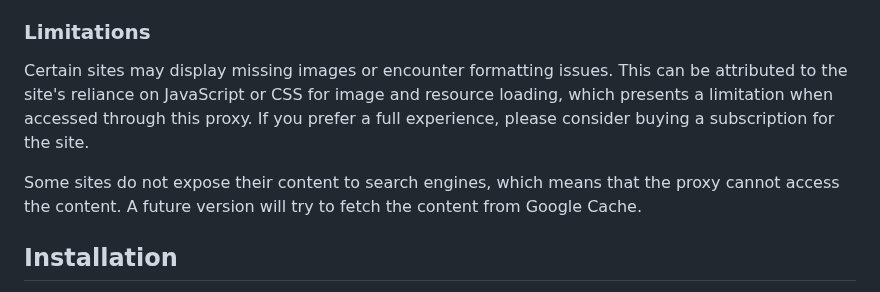
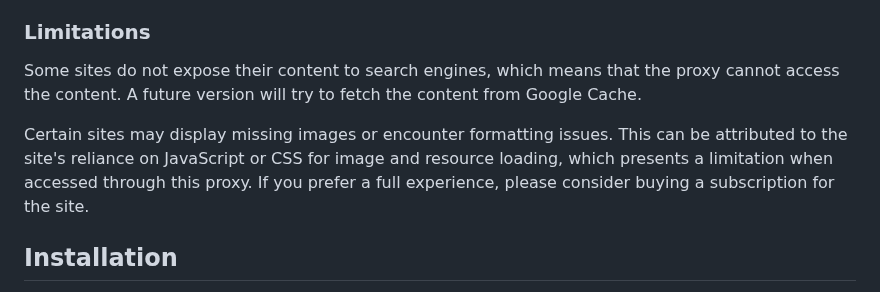
Before and after one commit to everywall/ladder, a Markdown page: README.md, the part around one of its changes. GitHub-like rendering.

```diff
--- a/README.md
+++ b/README.md
@@ -38,9 +38,9 @@ Freedom of information is an essential pillar of democracy and informed decision
 - [ ] A key to share only one URL
 
 ### Limitations
+Some sites do not expose their content to search engines, which means that the proxy cannot access the content. A future version will try to fetch the content from Google Cache.
+
 Certain sites may display missing images or encounter formatting issues. This can be attributed to the site's reliance on JavaScript or CSS for image and resource loading, which presents a limitation when accessed through this proxy. If you prefer a full experience, please consider buying a subscription for the site.
-
-Some sites do not expose their content to search engines, which means that the proxy cannot access the content. A future version will try to fetch the content from Google Cache.
 
 ## Installation
 
```
Also changed, not shown: other parts of README.md (+1 -1 lines).
